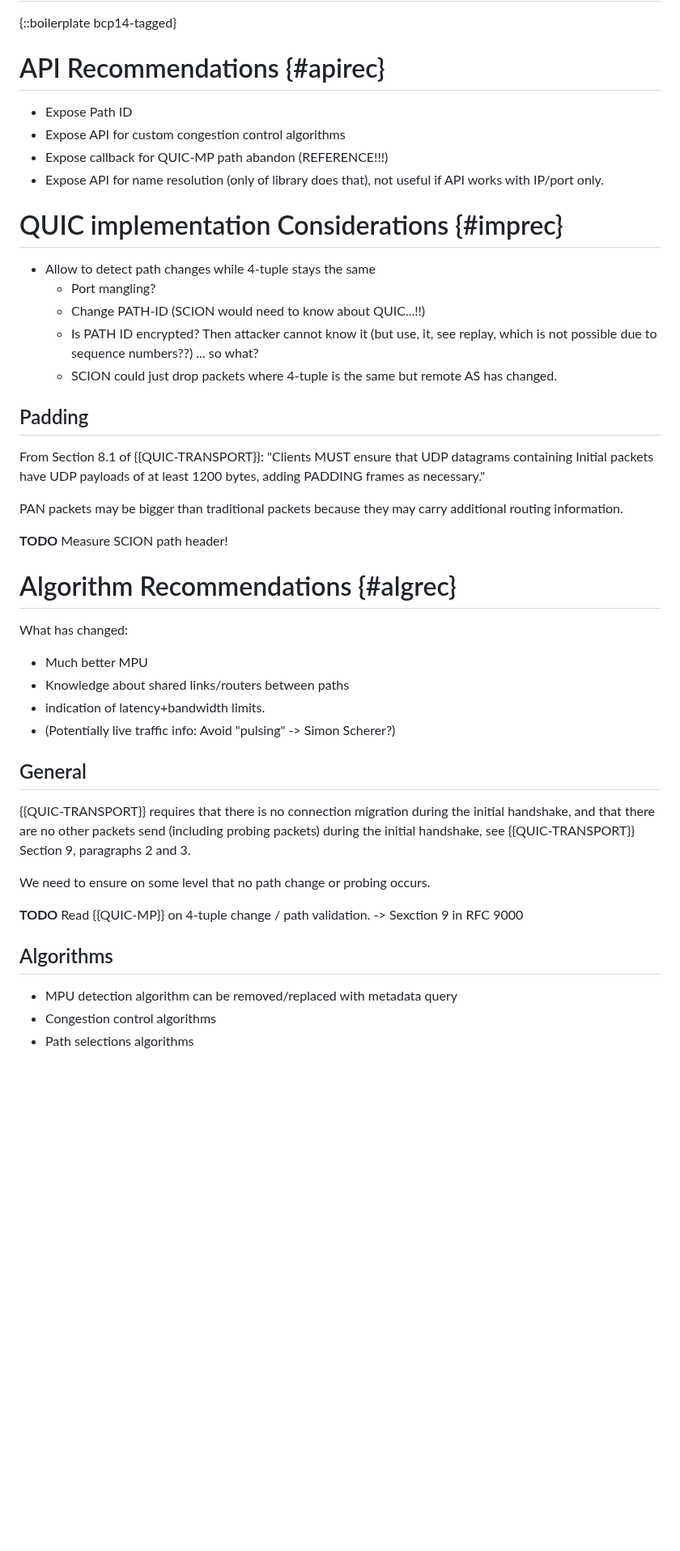
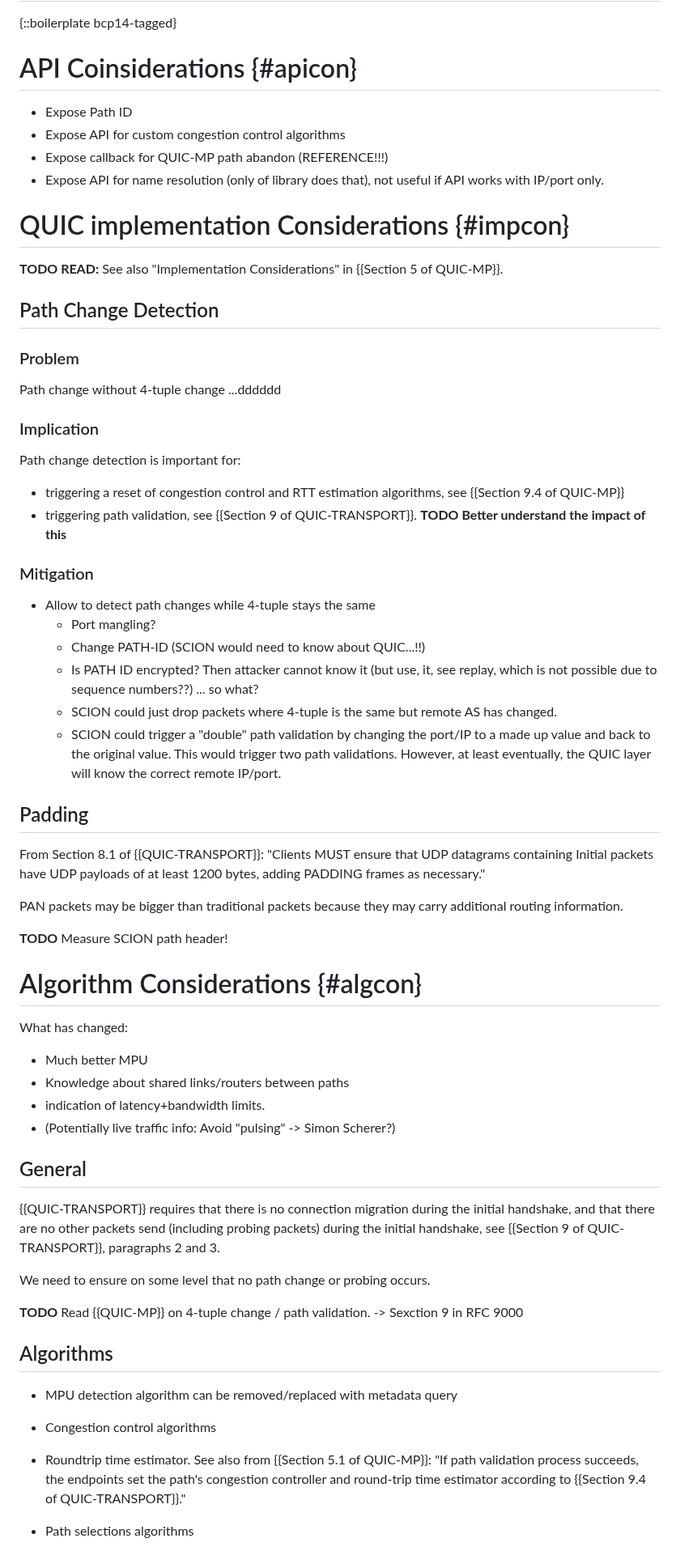
Before and after one commit to netsec-ethz/scion-quic-multipath_I-D, a Markdown page: draft-zaeschke-scion-quic-multipath.md, the part around one of its changes. Shown at 81% size. GitHub-like rendering; blank space fills up the shorter version.

Commit message:
Rewrite 1

```diff
--- a/draft-zaeschke-scion-quic-multipath.md
+++ b/draft-zaeschke-scion-quic-multipath.md
@@ -205,7 +205,7 @@ Message Protocol (ICMP).  This is described in {{SCION-CP}}.
 {::boilerplate bcp14-tagged}
 
 
-# API Recommendations {#apirec}
+# API Coinsiderations {#apicon}
 
 - Expose Path ID
 - Expose API for custom congestion control algorithms
@@ -214,7 +214,28 @@ Message Protocol (ICMP).  This is described in {{SCION-CP}}.
   useful if API works with IP/port only.
 
 
-# QUIC implementation Considerations {#imprec}
+# QUIC implementation Considerations {#impcon}
+
+**TODO READ:**
+See also "Implementation Considerations" in {{Section 5 of QUIC-MP}}.
+
+## Path Change Detection
+
+### Problem
+
+Path change without 4-tuple change
+...dddddd
+
+### Implication
+
+Path change detection is important for:
+- triggering a reset of congestion control and RTT estimation
+algorithms, see {{Section 9.4 of QUIC-MP}}
+- triggering path validation, see {{Section 9 of QUIC-TRANSPORT}}.
+  **TODO Better understand the impact of this**
+
+
+### Mitigation
 
 - Allow to detect path changes while 4-tuple stays the same
   - Port mangling?
@@ -224,6 +245,11 @@ Message Protocol (ICMP).  This is described in {{SCION-CP}}.
     ... so what?
   - SCION could just drop packets where 4-tuple is the same but
     remote AS has changed.
+  - SCION could trigger a "double" path validation by changing
+    the port/IP to a made up value and back to the original value.
+    This would trigger two path validations. However, at
+    least eventually, the QUIC layer will know the correct
+    remote IP/port.
 
 
 ## Padding
@@ -237,7 +263,7 @@ carry additional routing information.
 **TODO** Measure SCION path header!
 
 
-# Algorithm Recommendations {#algrec}
+# Algorithm Considerations {#algcon}
 
 What has changed:
 - Much better MPU
@@ -250,7 +276,7 @@ What has changed:
 {{QUIC-TRANSPORT}} requires that there is no connection migration
 during the initial handshake, and that there are no other packets
 send (including probing packets) during the initial handshake, see
-{{QUIC-TRANSPORT}} Section 9, paragraphs 2 and 3.
+{{Section 9 of QUIC-TRANSPORT}}, paragraphs 2 and 3.
 
 We need to ensure on some level that no path change or probing occurs.
 
@@ -261,5 +287,9 @@ We need to ensure on some level that no path change or probing occurs.
 
 - MPU detection algorithm can be removed/replaced with metadata query
 - Congestion control algorithms
+- Roundtrip time estimator. See also from {{Section 5.1 of QUIC-MP}}:
+"If path validation process succeeds, the endpoints set the path's
+congestion controller and round-trip time estimator according to
+{{Section 9.4 of QUIC-TRANSPORT}}."
 - Path selections algorithms
 
```
Also changed, not shown: other parts of draft-zaeschke-scion-quic-multipath.md (+15 -6 lines).
